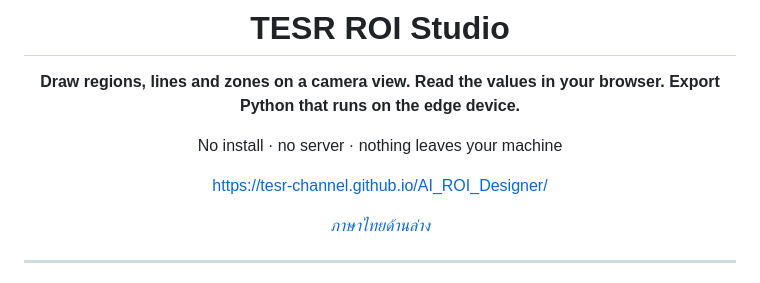
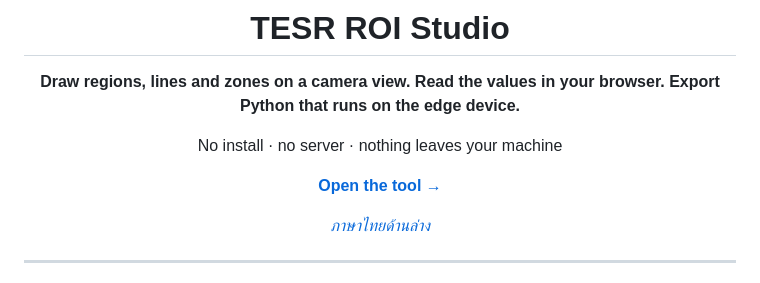
Before and after one commit to TESR-Channel/AI_ROI_Designer, a Markdown page: README.md, the part around the change. Drawn GitHub-style.

```diff
--- a/README.md
+++ b/README.md
@@ -8,7 +8,7 @@
 
 No install · no server · nothing leaves your machine
 
-https://tesr-channel.github.io/AI_ROI_Designer/
+[**Open the tool →**](https://YOUR-ACCOUNT.github.io/YOUR-REPO/)
 
 *[ภาษาไทยด้านล่าง](#ภาษาไทย)*
 
```
Also changed, not shown: README.en.md (+31 -0 lines), README.th.md (+31 -0 lines).
